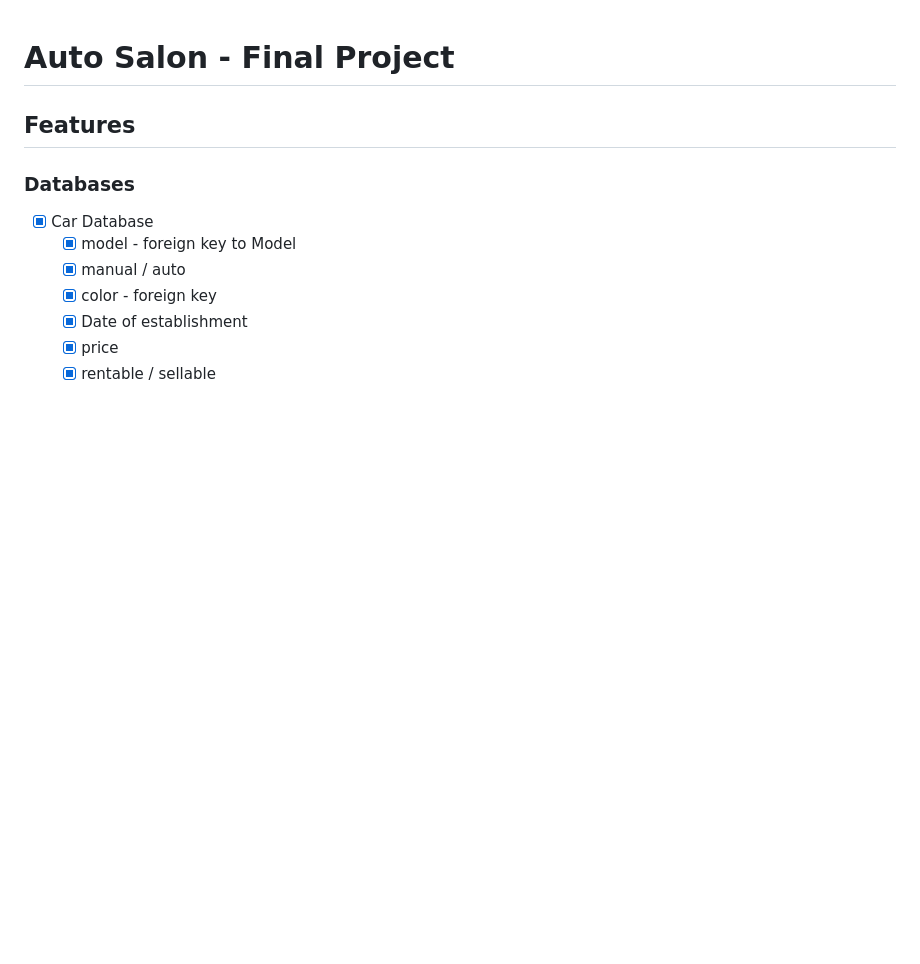
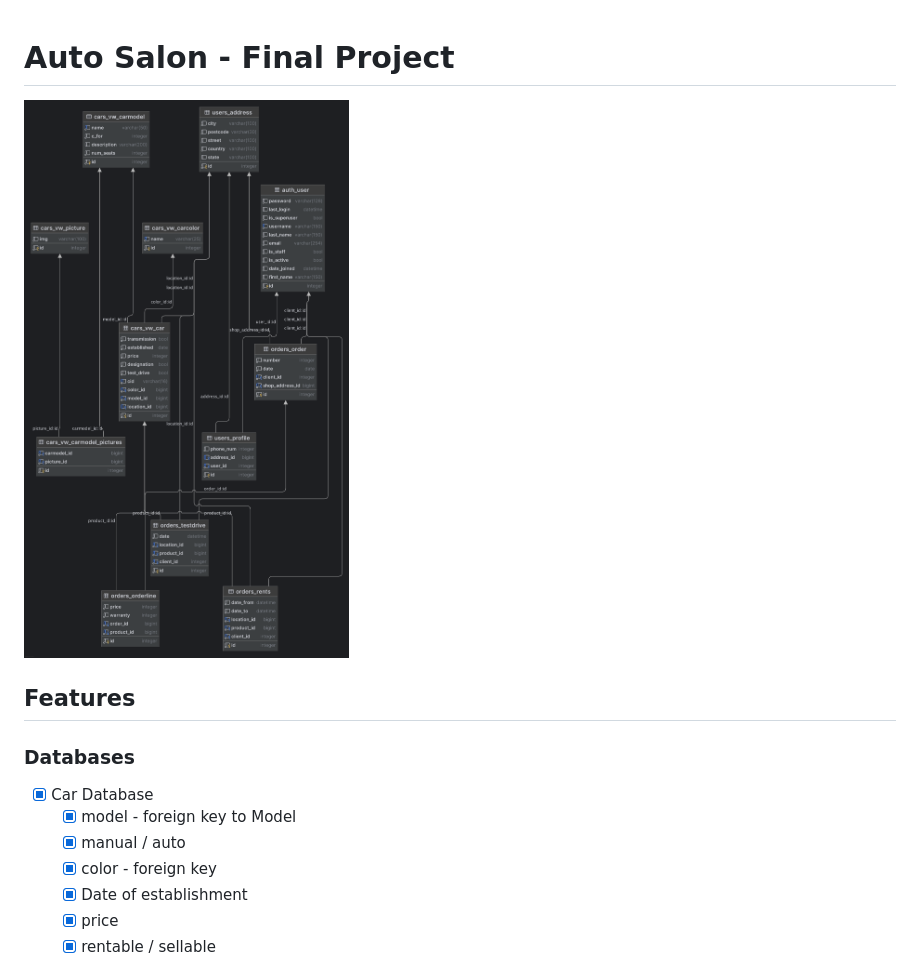
Before and after one commit to BestCeler/AutoSalon_FinalProject, a Markdown page: Readme.md, the part around the change. GitHub-like rendering; pictures changed too: img.png (added); blank space fills up the shorter version.

```diff
--- a/Readme.md
+++ b/Readme.md
@@ -1,4 +1,6 @@
 # Auto Salon - Final Project
+
+![img.png](img.png)
 
 ## Features
 
```
Also changed, not shown: 2 other files.
